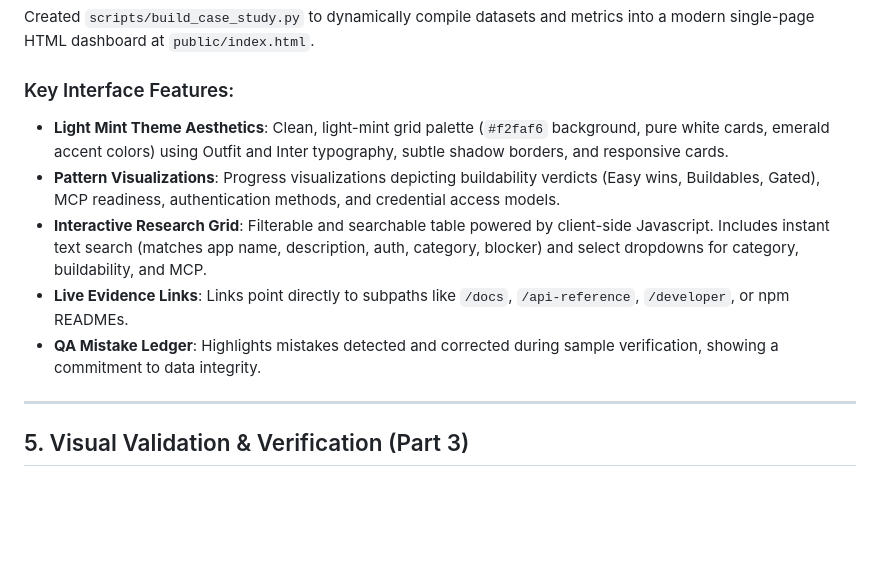
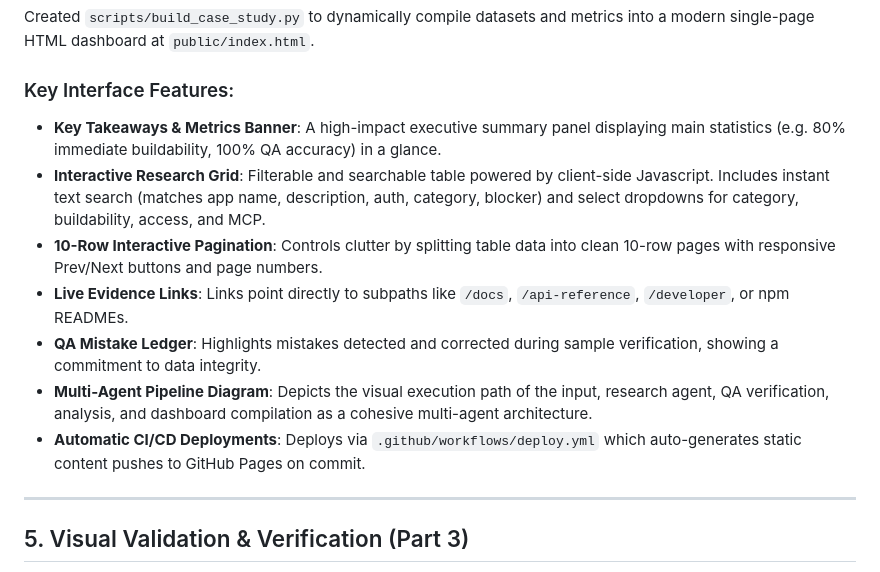
Before and after one commit to Prasanth0544/composio-product-ops-assignment, a Markdown page: work_done.md, the part around the change. Rendered like a GitHub page; blank space fills up the shorter version.

```diff
--- a/work_done.md
+++ b/work_done.md
@@ -42,11 +42,13 @@ Implemented `scripts/verify_results.py` to audit a random sample of 20 apps agai
 Created `scripts/build_case_study.py` to dynamically compile datasets and metrics into a modern single-page HTML dashboard at `public/index.html`.
 
 ### Key Interface Features:
-* **Light Mint Theme Aesthetics**: Clean, light-mint grid palette (`#f2faf6` background, pure white cards, emerald accent colors) using Outfit and Inter typography, subtle shadow borders, and responsive cards.
-* **Pattern Visualizations**: Progress visualizations depicting buildability verdicts (Easy wins, Buildables, Gated), MCP readiness, authentication methods, and credential access models.
-* **Interactive Research Grid**: Filterable and searchable table powered by client-side Javascript. Includes instant text search (matches app name, description, auth, category, blocker) and select dropdowns for category, buildability, and MCP.
+* **Key Takeaways & Metrics Banner**: A high-impact executive summary panel displaying main statistics (e.g. 80% immediate buildability, 100% QA accuracy) in a glance.
+* **Interactive Research Grid**: Filterable and searchable table powered by client-side Javascript. Includes instant text search (matches app name, description, auth, category, blocker) and select dropdowns for category, buildability, access, and MCP.
+* **10-Row Interactive Pagination**: Controls clutter by splitting table data into clean 10-row pages with responsive Prev/Next buttons and page numbers.
 * **Live Evidence Links**: Links point directly to subpaths like `/docs`, `/api-reference`, `/developer`, or npm READMEs.
 * **QA Mistake Ledger**: Highlights mistakes detected and corrected during sample verification, showing a commitment to data integrity.
+* **Multi-Agent Pipeline Diagram**: Depicts the visual execution path of the input, research agent, QA verification, analysis, and dashboard compilation as a cohesive multi-agent architecture.
+* **Automatic CI/CD Deployments**: Deploys via `.github/workflows/deploy.yml` which auto-generates static content pushes to GitHub Pages on commit.
 
 ---
 
```
Also changed, not shown: README.md (+5 -1 lines).
